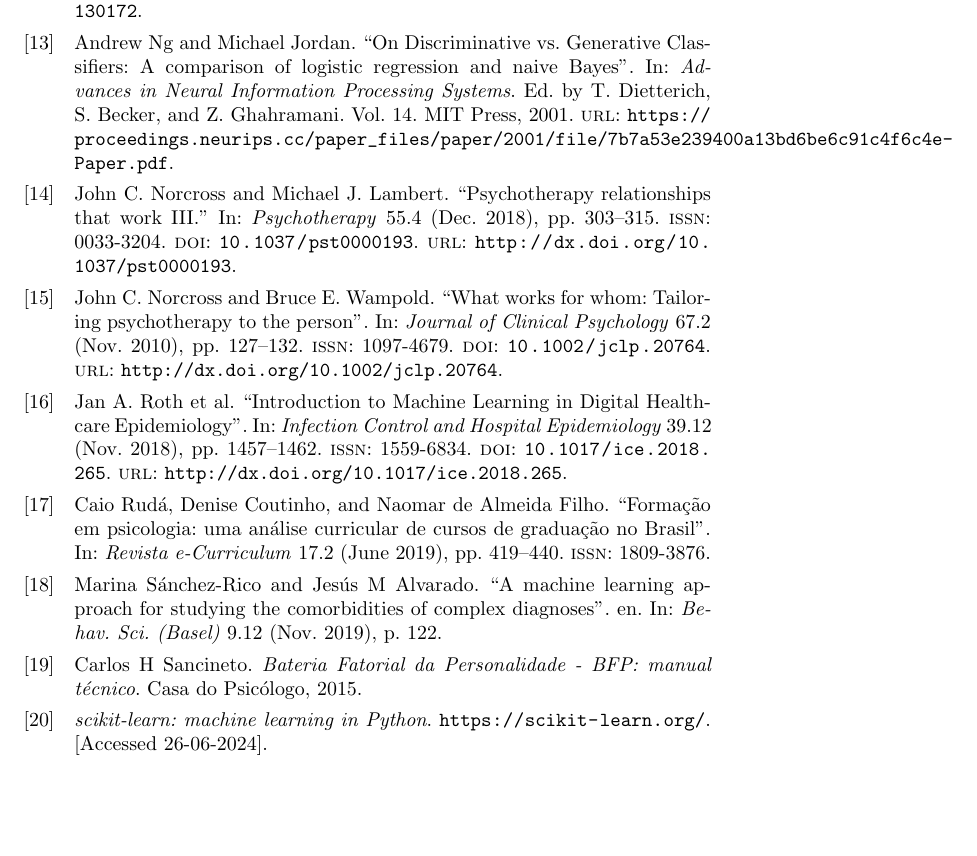
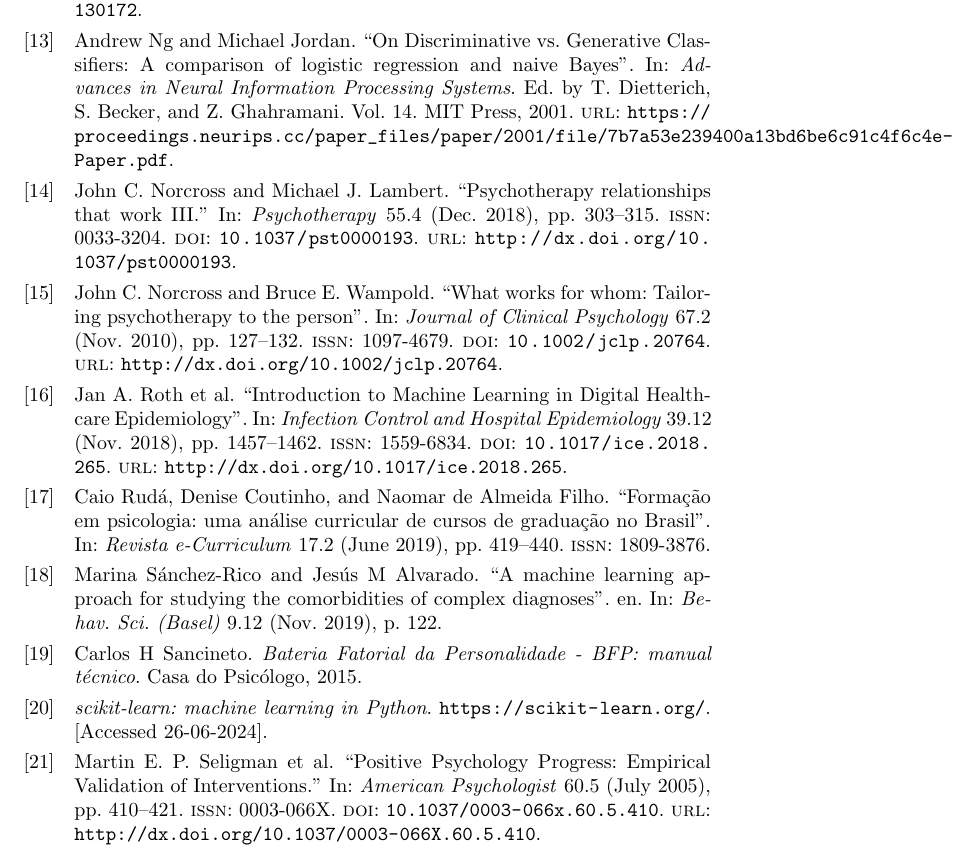
Before and after one commit to guilhermedias/tcc, a LaTeX document (texto/main.tex, which reads texto/03-exemplo/main.tex): part of page 9 of 10, cut so that both start at the same text, the shorter picture padded with empty space. The pictures show the PDF file docs/texto.pdf that the author committed with the source.

Commit message:
Corrige citação

```diff
--- a/texto/03-exemplo/main.tex
+++ b/texto/03-exemplo/main.tex
@@ -6,7 +6,7 @@ Introdução à construção do exemplo.
 
 O estudo original buscava avaliar o impacto de intervenções de psicologia positiva conduzidas via internet sobre a percepção de felicidade e
 sintomas depressivos \cite{Woodworth2017}, uma tentativa de replicar os resultados obtidos em um trabalho anterior conduzido por Seeligman e
-colaboradores \cite{Seeligman2005}.
+colaboradores \cite{Seligman2005}.
 
 \paragraph{Participantes}
 
```
Also changed, not shown: docs/texto.pdf.
